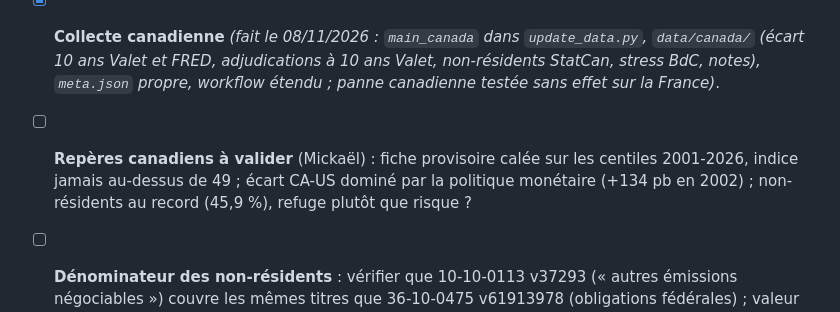
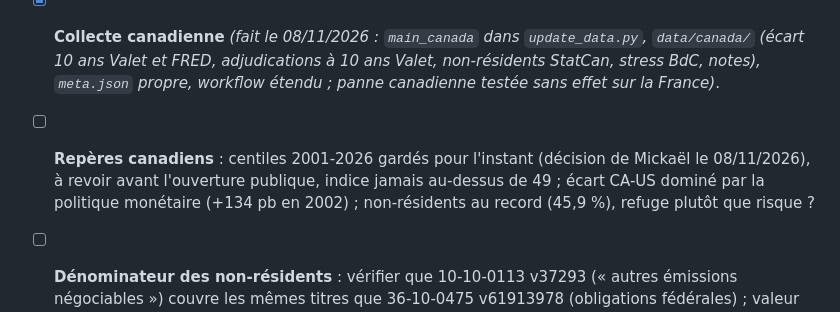
Before and after one commit to micka2000/vigie-dette-france, a Markdown page: TODOS.md, the part around the change. Rendered like a GitHub page.

```diff
--- a/TODOS.md
+++ b/TODOS.md
@@ -41,7 +41,7 @@ Plan : `docs/designs/vigie-canada.md` (revue CEO terminée le 29/10/2026, mode S
 
 - [x] **Livraison 1, moteur** _(fait le 08/11/2026 : fiche par pays dans `score.mjs` (`PAYS.france`, `PAYS.canada`), calculs français identiques, gardés par `test/identite-france.test.mjs`)_.
 - [x] **Collecte canadienne** _(fait le 08/11/2026 : `main_canada` dans `update_data.py`, `data/canada/` (écart 10 ans Valet et FRED, adjudications à 10 ans Valet, non-résidents StatCan, stress BdC, notes), `meta.json` propre, workflow étendu ; panne canadienne testée sans effet sur la France)_.
-- [ ] **Repères canadiens à valider** (Mickaël) : fiche provisoire calée sur les centiles 2001-2026, indice jamais au-dessus de 49 ; écart CA-US dominé par la politique monétaire (+134 pb en 2002) ; non-résidents au record (45,9 %), refuge plutôt que risque ?
+- [ ] **Repères canadiens** : centiles 2001-2026 gardés pour l'instant (décision de Mickaël le 08/11/2026), à revoir avant l'ouverture publique, indice jamais au-dessus de 49 ; écart CA-US dominé par la politique monétaire (+134 pb en 2002) ; non-résidents au record (45,9 %), refuge plutôt que risque ?
 - [ ] **Dénominateur des non-résidents** : vérifier que 10-10-0113 v37293 (« autres émissions négociables ») couvre les mêmes titres que 36-10-0475 v61913978 (obligations fédérales) ; valeur comptable contre nominale.
 - [ ] **Livraison 1, suite** : `pages.mjs` et `app.js` à rendre depuis la fiche (cartes par identifiant de signal).
 - [ ] **Pages par signal canadiennes** (D9.1, reporté) : après la livraison 3, sur le modèle des 10 pages françaises.
```
Also changed, not shown: docs/designs/vigie-canada.md (+1 -0 lines).
